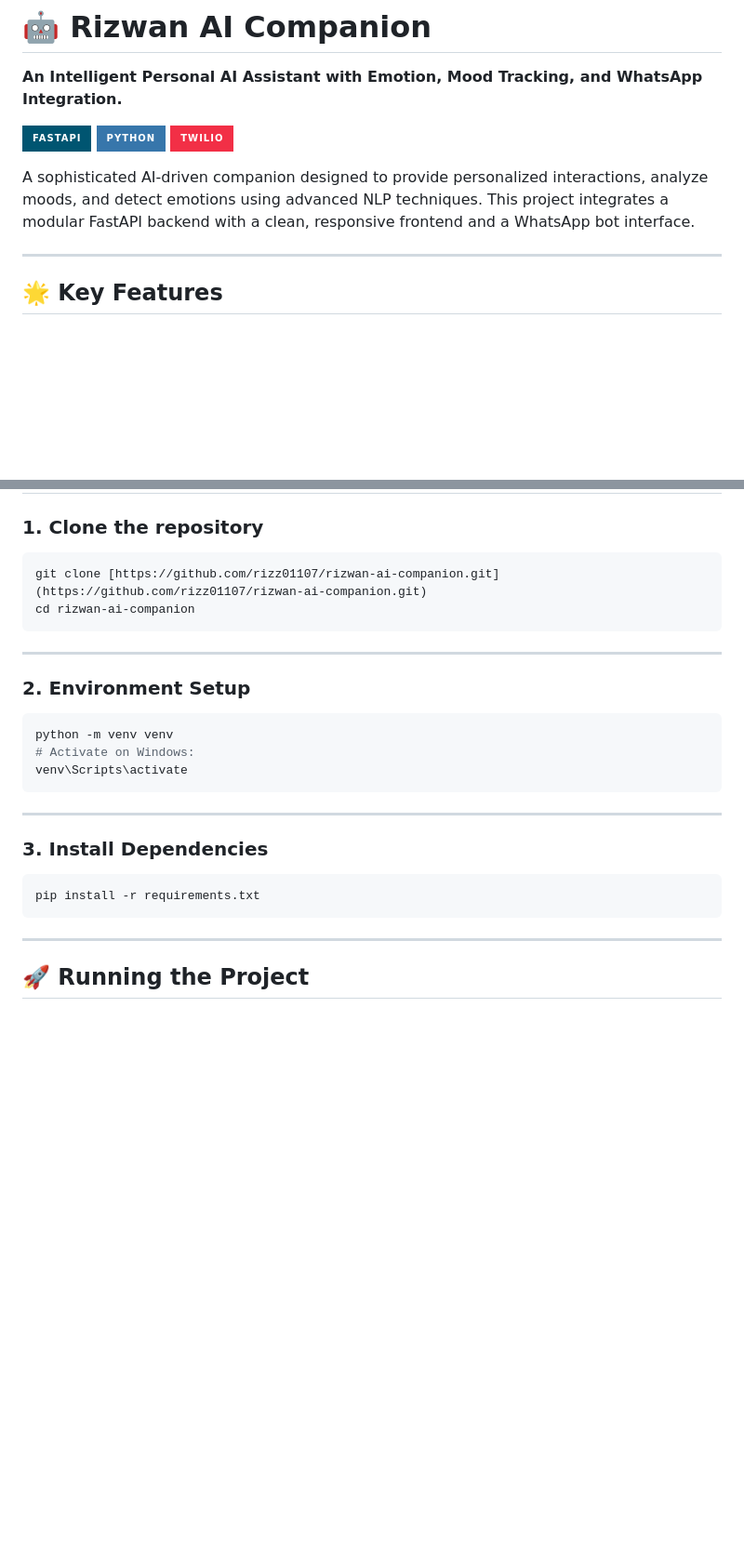
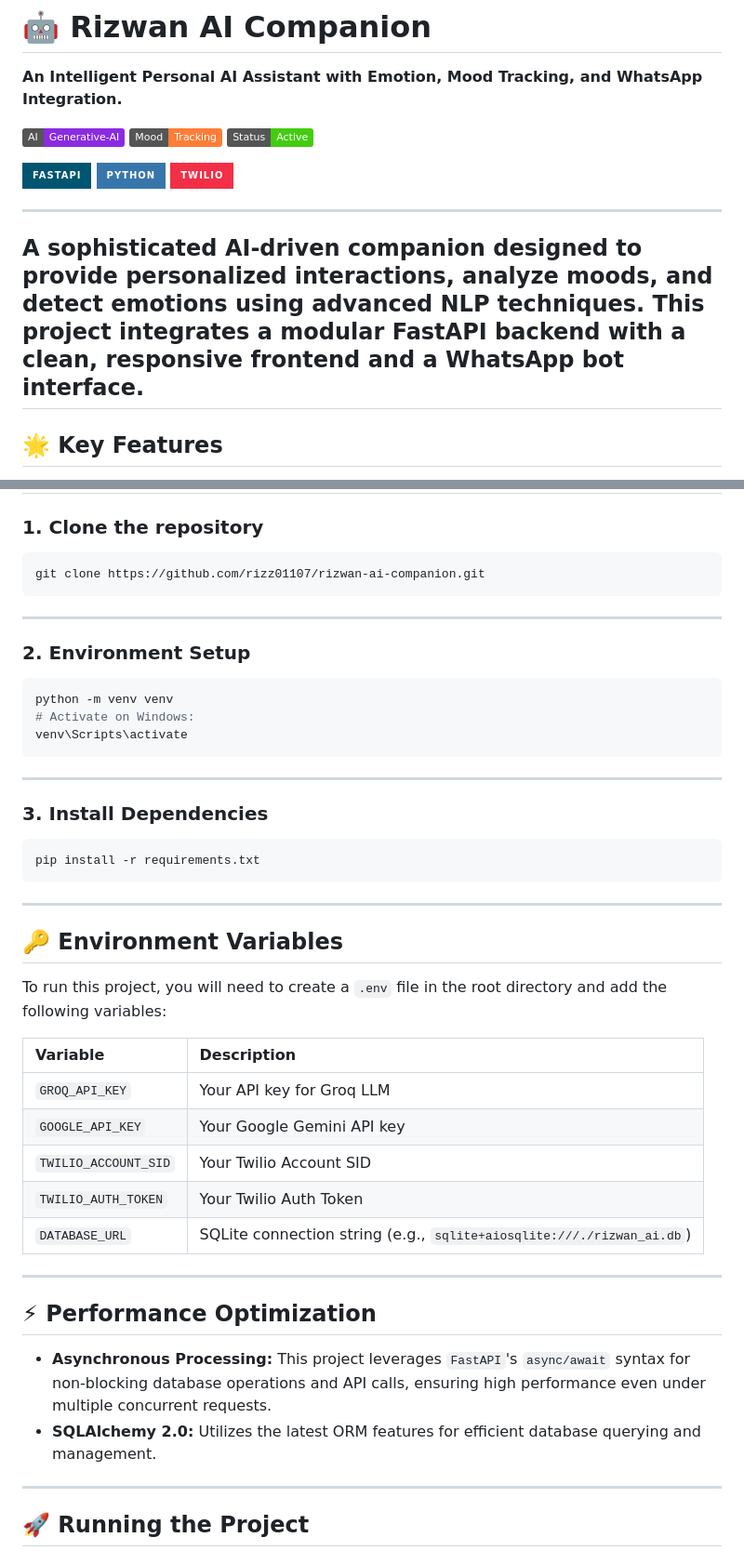
Before and after one commit to rizz01107/rizwan-ai-companion, a Markdown page: README.md, 2 parts joined by grey strips. Shown at 93% size. Drawn GitHub-style; badges without logos; blank space fills up the shorter version.

Commit message:
Finalized professional README and project documentation

````diff
--- a/README.md
+++ b/README.md
@@ -1,12 +1,17 @@
 # 🤖 Rizwan AI Companion
 **An Intelligent Personal AI Assistant with Emotion, Mood Tracking, and WhatsApp Integration.**
+
+![AI Engine](https://img.shields.io/badge/AI-Generative--AI-blueviolet)
+![Mood Tracking](https://img.shields.io/badge/Mood-Tracking-orange)
+![Status](https://img.shields.io/badge/Status-Active-brightgreen)
 
 [![FastAPI](https://img.shields.io/badge/FastAPI-005571?style=for-the-badge&logo=fastapi)](https://fastapi.tiangolo.com/)
 [![Python](https://img.shields.io/badge/Python-3776AB?style=for-the-badge&logo=python&logoColor=white)](https://www.python.org/)
 [![Twilio](https://img.shields.io/badge/Twilio-F22F46?style=for-the-badge&logo=twilio&logoColor=white)](https://www.twilio.com/)
 
+---
+
 A sophisticated AI-driven companion designed to provide personalized interactions, analyze moods, and detect emotions using advanced NLP techniques. This project integrates a modular FastAPI backend with a clean, responsive frontend and a WhatsApp bot interface.
-
 ---
 
 ## 🌟 Key Features
@@ -73,8 +78,7 @@ I am continuously working to improve this companion. Upcoming features include:
 
 ### 1. Clone the repository
 ```bash
-git clone [https://github.com/rizz01107/rizwan-ai-companion.git](https://github.com/rizz01107/rizwan-ai-companion.git)
-cd rizwan-ai-companion
+git clone https://github.com/rizz01107/rizwan-ai-companion.git
 ```
 ---
 ### 2. Environment Setup
@@ -89,6 +93,27 @@ venv\Scripts\activate
 ```bash
 pip install -r requirements.txt
 ```
+---
+
+## 🔑 Environment Variables
+
+To run this project, you will need to create a `.env` file in the root directory and add the following variables:
+
+| Variable | Description |
+| :--- | :--- |
+| `GROQ_API_KEY` | Your API key for Groq LLM |
+| `GOOGLE_API_KEY` | Your Google Gemini API key |
+| `TWILIO_ACCOUNT_SID` | Your Twilio Account SID |
+| `TWILIO_AUTH_TOKEN` | Your Twilio Auth Token |
+| `DATABASE_URL` | SQLite connection string (e.g., `sqlite+aiosqlite:///./rizwan_ai.db`) |
+
+---
+
+## ⚡ Performance Optimization
+
+- **Asynchronous Processing:** This project leverages `FastAPI`'s `async/await` syntax for non-blocking database operations and API calls, ensuring high performance even under multiple concurrent requests.
+- **SQLAlchemy 2.0:** Utilizes the latest ORM features for efficient database querying and management.
+
 ---
 
 ## 🚀 Running the Project
````
